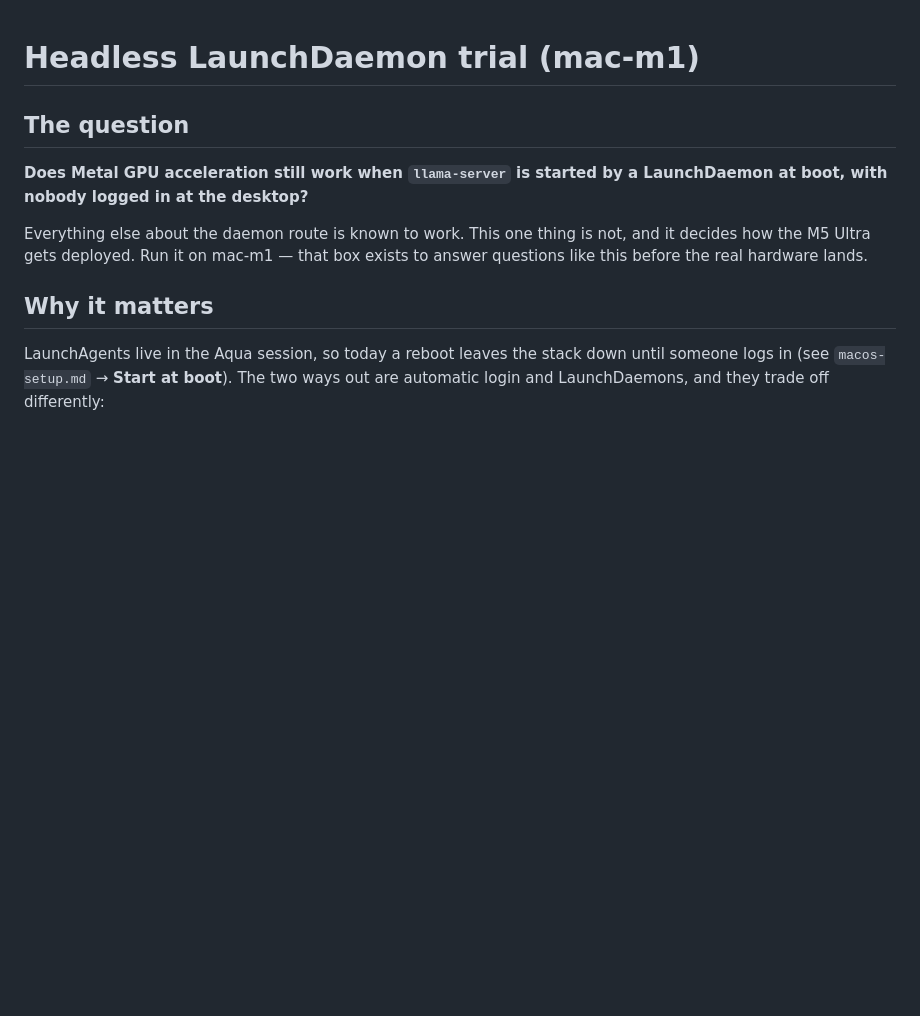
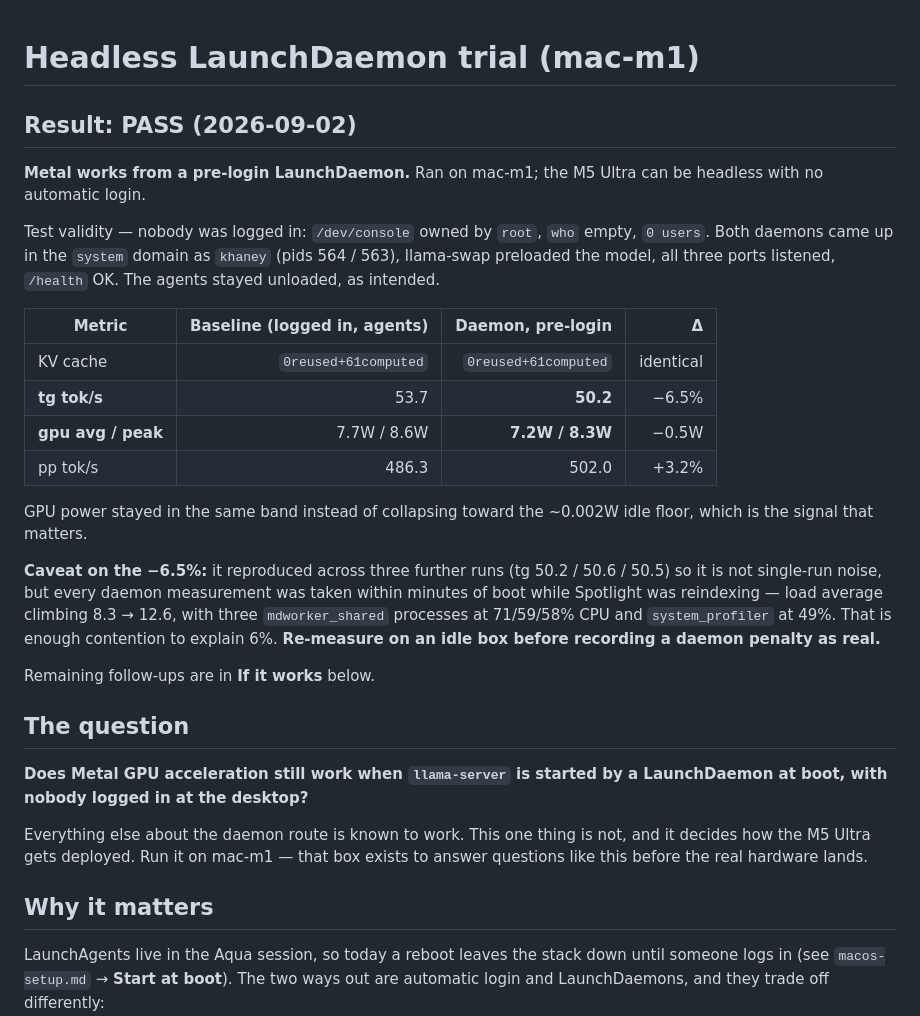
Before and after one commit to khaney64/llm-stuff, a Markdown page: macos-headless-trial.md, the part around the change. GitHub-like rendering; blank space fills up the shorter version.

```diff
--- a/macos-headless-trial.md
+++ b/macos-headless-trial.md
@@ -1,4 +1,33 @@
 # Headless LaunchDaemon trial (mac-m1)
+
+## Result: PASS (2026-09-02)
+
+**Metal works from a pre-login LaunchDaemon.** Ran on mac-m1; the M5 Ultra can
+be headless with no automatic login.
+
+Test validity — nobody was logged in: `/dev/console` owned by `root`, `who`
+empty, `0 users`. Both daemons came up in the `system` domain as `khaney`
+(pids 564 / 563), llama-swap preloaded the model, all three ports listened,
+`/health` OK. The agents stayed unloaded, as intended.
+
+| Metric | Baseline (logged in, agents) | Daemon, pre-login | Δ |
+| --- | ---: | ---: | ---: |
+| KV cache | `0reused+61computed` | `0reused+61computed` | identical |
+| **tg tok/s** | 53.7 | **50.2** | −6.5% |
+| **gpu avg / peak** | 7.7W / 8.6W | **7.2W / 8.3W** | −0.5W |
+| pp tok/s | 486.3 | 502.0 | +3.2% |
+
+GPU power stayed in the same band instead of collapsing toward the ~0.002W
+idle floor, which is the signal that matters.
+
+**Caveat on the −6.5%:** it reproduced across three further runs (tg 50.2 /
+50.6 / 50.5) so it is not single-run noise, but every daemon measurement was
+taken within minutes of boot while Spotlight was reindexing — load average
+climbing 8.3 → 12.6, with three `mdworker_shared` processes at 71/59/58% CPU
+and `system_profiler` at 49%. That is enough contention to explain 6%.
+**Re-measure on an idle box before recording a daemon penalty as real.**
+
+Remaining follow-ups are in **If it works** below.
 
 ## The question
 
```
Also changed, not shown: macos-setup.md (+16 -5 lines).
